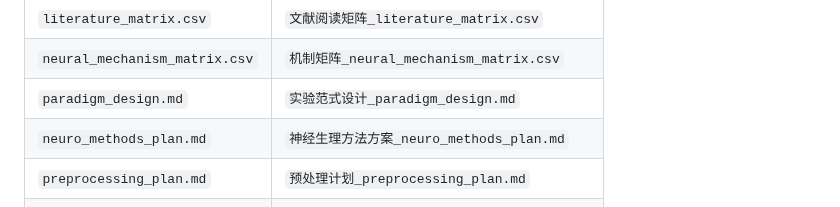
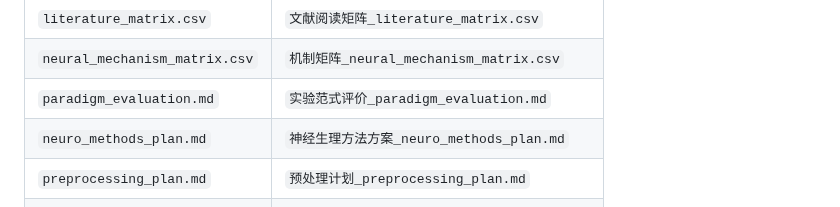
Before and after one commit to nayunzhishui/psychology-research-pipeline, a Markdown page: psych-cog-neuro-review/中文文件命名规范.md, the part around the change. Drawn GitHub-style.

Commit message:
Update cognitive neuroscience filename convention for paradigm evaluation naming

```diff
--- a/psych-cog-neuro-review/中文文件命名规范.md
+++ b/psych-cog-neuro-review/中文文件命名规范.md
@@ -55,7 +55,7 @@
 | `literature_screening.csv` | `文献筛选表_literature_screening.csv` |
 | `literature_matrix.csv` | `文献阅读矩阵_literature_matrix.csv` |
 | `neural_mechanism_matrix.csv` | `机制矩阵_neural_mechanism_matrix.csv` |
-| `paradigm_design.md` | `实验范式设计_paradigm_design.md` |
+| `paradigm_evaluation.md` | `实验范式评价_paradigm_evaluation.md` |
 | `neuro_methods_plan.md` | `神经生理方法方案_neuro_methods_plan.md` |
 | `preprocessing_plan.md` | `预处理计划_preprocessing_plan.md` |
 | `source_alignment_table.csv` | `来源对齐表_source_alignment_table.csv` |
```
